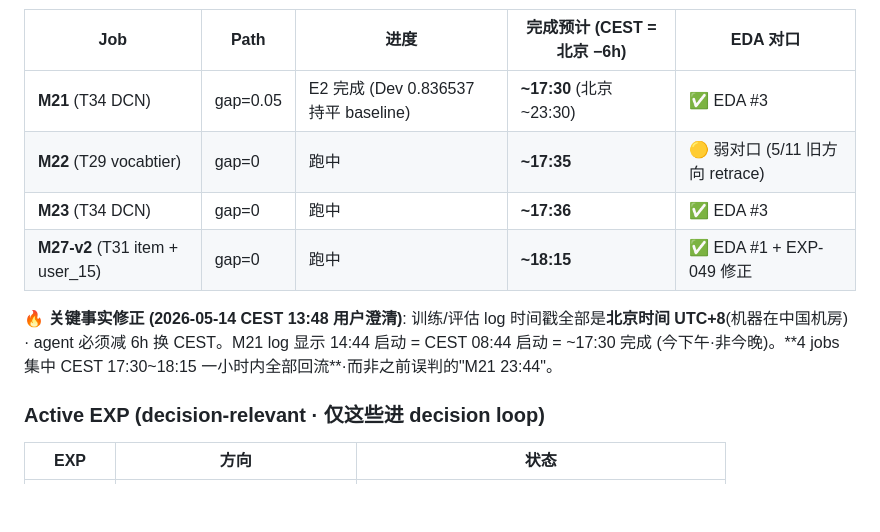
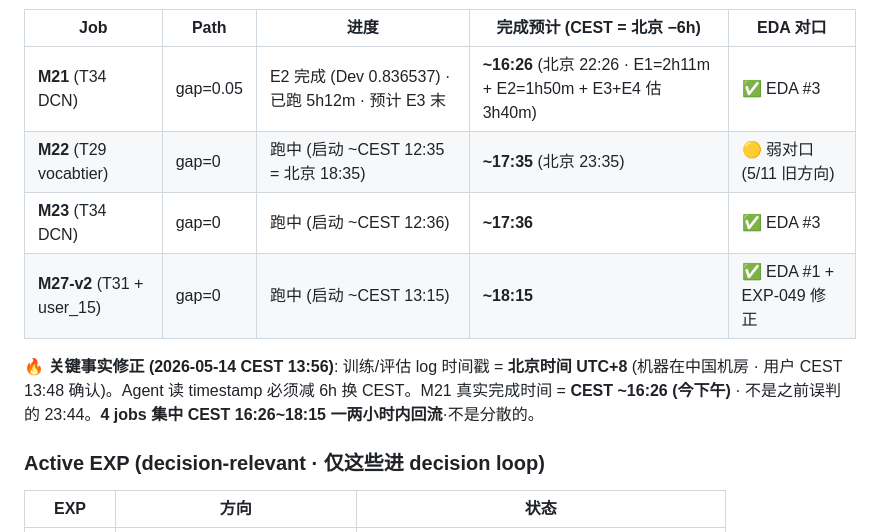
Before and after one commit to YodesYang/Uni-Rec, a Markdown page: docs/20-tasks/active.md, the part around one of its changes. Drawn GitHub-style; blank space fills up the shorter version.

Commit message:
docs(tasks): refine M21 completion estimate to CEST 16:26 based on E1/E2 timing

```diff
--- a/docs/20-tasks/active.md
+++ b/docs/20-tasks/active.md
@@ -15,12 +15,12 @@
 
 | Job | Path | 进度 | 完成预计 (CEST = 北京 −6h) | EDA 对口 |
 |---|---|---|---|---|
-| **M21** (T34 DCN) | gap=0.05 | E2 完成 (Dev 0.836537 持平 baseline) | **~17:30** (北京 ~23:30) | ✅ EDA #3 |
-| **M22** (T29 vocabtier) | gap=0 | 跑中 | **~17:35** | 🟡 弱对口 (5/11 旧方向 retrace) |
-| **M23** (T34 DCN) | gap=0 | 跑中 | **~17:36** | ✅ EDA #3 |
-| **M27-v2** (T31 item + user_15) | gap=0 | 跑中 | **~18:15** | ✅ EDA #1 + EXP-049 修正 |
+| **M21** (T34 DCN) | gap=0.05 | E2 完成 (Dev 0.836537) · 已跑 5h12m · 预计 E3 末 | **~16:26** (北京 22:26 · E1=2h11m + E2=1h50m + E3+E4 估 3h40m) | ✅ EDA #3 |
+| **M22** (T29 vocabtier) | gap=0 | 跑中 (启动 ~CEST 12:35 = 北京 18:35) | **~17:35** (北京 23:35) | 🟡 弱对口 (5/11 旧方向) |
+| **M23** (T34 DCN) | gap=0 | 跑中 (启动 ~CEST 12:36) | **~17:36** | ✅ EDA #3 |
+| **M27-v2** (T31 + user_15) | gap=0 | 跑中 (启动 ~CEST 13:15) | **~18:15** | ✅ EDA #1 + EXP-049 修正 |
 
-**🔥 关键事实修正 (2026-05-14 CEST 13:48 用户澄清)**: 训练/评估 log 时间戳全部是**北京时间 UTC+8**(机器在中国机房) · agent 必须减 6h 换 CEST。M21 log 显示 14:44 启动 = CEST 08:44 启动 = ~17:30 完成 (今下午·非今晚)。**4 jobs 集中 CEST 17:30~18:15 一小时内全部回流**·而非之前误判的"M21 23:44"。
+**🔥 关键事实修正 (2026-05-14 CEST 13:56)**: 训练/评估 log 时间戳 = **北京时间 UTC+8** (机器在中国机房 · 用户 CEST 13:48 确认)。Agent 读 timestamp 必须减 6h 换 CEST。M21 真实完成时间 = **CEST ~16:26 (今下午)** · 不是之前误判的 23:44。**4 jobs 集中 CEST 16:26~18:15 一两小时内回流**·不是分散的。
 
 ### Active EXP (decision-relevant · 仅这些进 decision loop)
 
```
Also changed, not shown: other parts of docs/20-tasks/active.md (+1 -1 lines).
